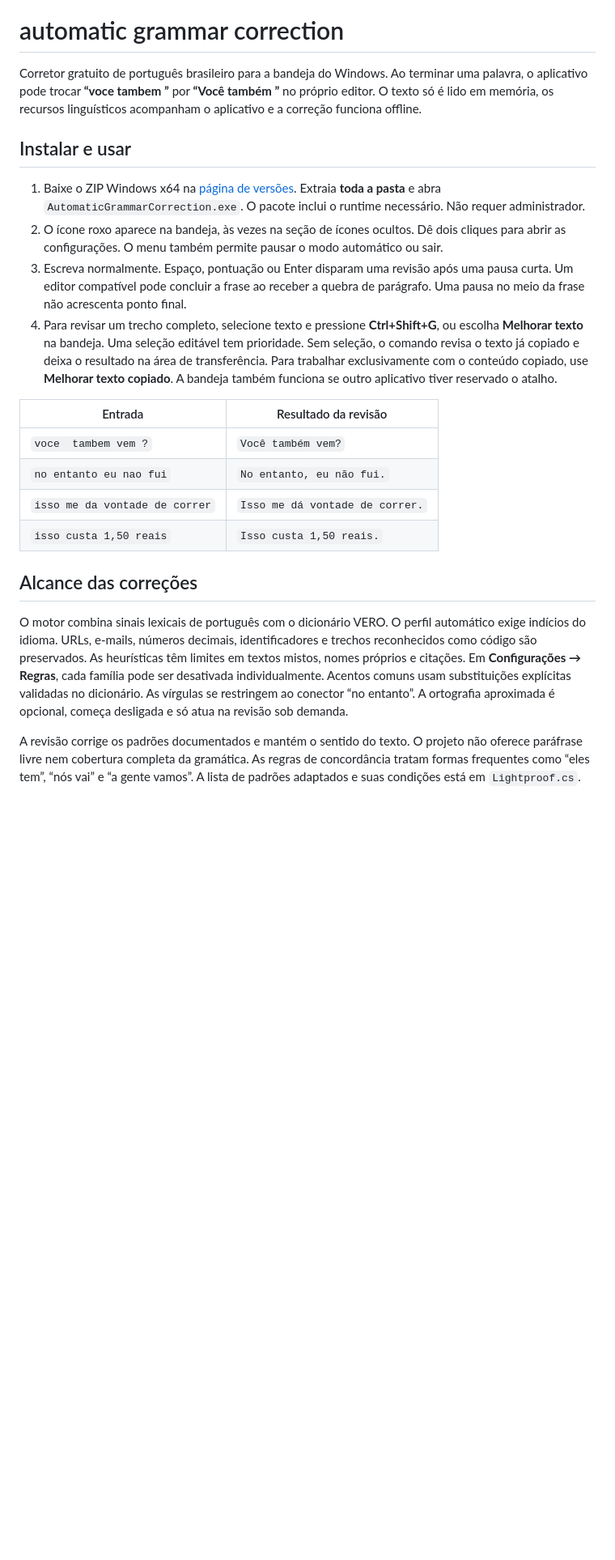
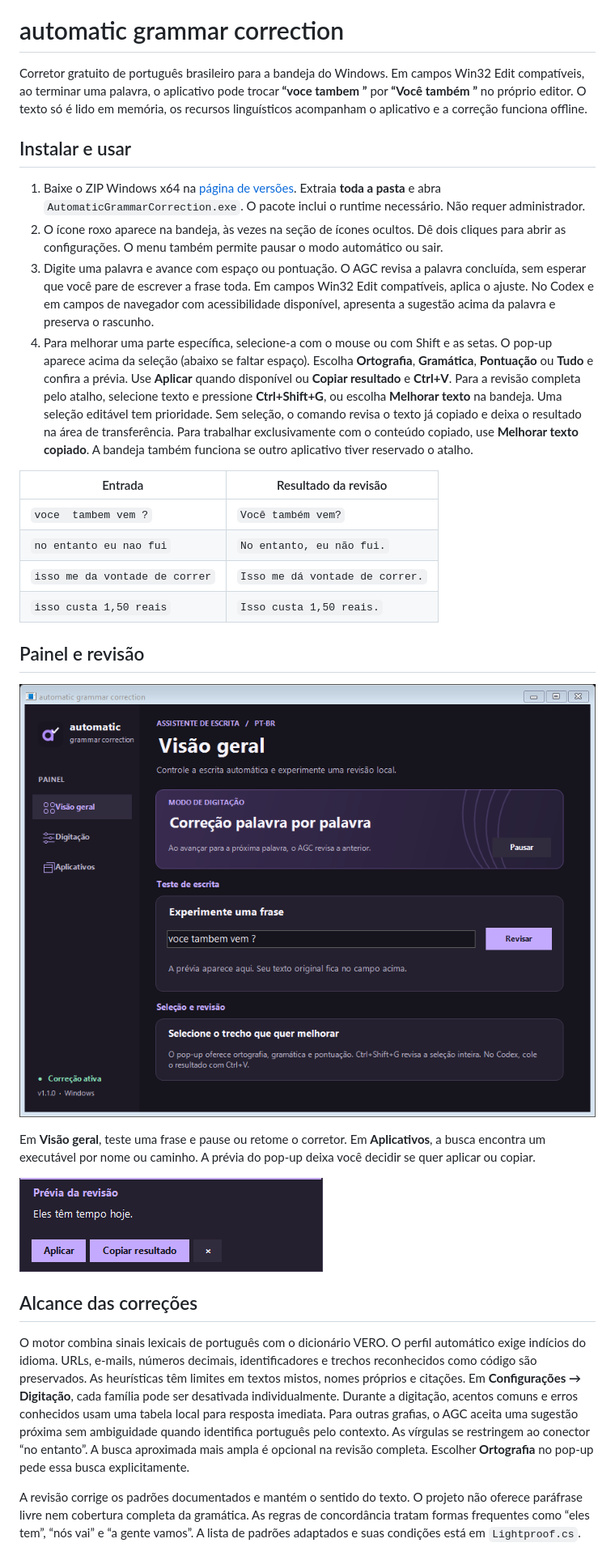
Before and after one commit to TiagoEstetele/automatic-grammar-correction, a Markdown page: README.md, the part around one of its changes. Shown at 81% size. Rendered like a GitHub page; pictures changed too: assets/painel.png (added), assets/revisao.png (added); blank space fills up the shorter version.

Commit message:
feat: revisa por palavra e protege o rascunho com prévia de seleção

```diff
--- a/README.md
+++ b/README.md
@@ -2,14 +2,14 @@
 
 # automatic grammar correction
 
-Corretor gratuito de português brasileiro para a bandeja do Windows. Ao terminar uma palavra, o aplicativo pode trocar **“voce tambem ”** por **“Você também ”** no próprio editor. O texto só é lido em memória, os recursos linguísticos acompanham o aplicativo e a correção funciona offline.
+Corretor gratuito de português brasileiro para a bandeja do Windows. Em campos Win32 Edit compatíveis, ao terminar uma palavra, o aplicativo pode trocar **“voce tambem ”** por **“Você também ”** no próprio editor. O texto só é lido em memória, os recursos linguísticos acompanham o aplicativo e a correção funciona offline.
 
 ## Instalar e usar
 
 1. Baixe o ZIP Windows x64 na [página de versões](https://github.com/TiagoEstetele/automatic-grammar-correction/releases). Extraia **toda a pasta** e abra `AutomaticGrammarCorrection.exe`. O pacote inclui o runtime necessário. Não requer administrador.
 2. O ícone roxo aparece na bandeja, às vezes na seção de ícones ocultos. Dê dois cliques para abrir as configurações. O menu também permite pausar o modo automático ou sair.
-3. Escreva normalmente. Espaço, pontuação ou Enter disparam uma revisão após uma pausa curta. Um editor compatível pode concluir a frase ao receber a quebra de parágrafo. Uma pausa no meio da frase não acrescenta ponto final.
-4. Para revisar um trecho completo, selecione texto e pressione **Ctrl+Shift+G**, ou escolha **Melhorar texto** na bandeja. Uma seleção editável tem prioridade. Sem seleção, o comando revisa o texto já copiado e deixa o resultado na área de transferência. Para trabalhar exclusivamente com o conteúdo copiado, use **Melhorar texto copiado**. A bandeja também funciona se outro aplicativo tiver reservado o atalho.
+3. Digite uma palavra e avance com espaço ou pontuação. O AGC revisa a palavra concluída, sem esperar que você pare de escrever a frase toda. Em campos Win32 Edit compatíveis, aplica o ajuste. No Codex e em campos de navegador com acessibilidade disponível, apresenta a sugestão acima da palavra e preserva o rascunho.
+4. Para melhorar uma parte específica, selecione-a com o mouse ou com Shift e as setas. O pop-up aparece acima da seleção (abaixo se faltar espaço). Escolha **Ortografia**, **Gramática**, **Pontuação** ou **Tudo** e confira a prévia. Use **Aplicar** quando disponível ou **Copiar resultado** e **Ctrl+V**. Para a revisão completa pelo atalho, selecione texto e pressione **Ctrl+Shift+G**, ou escolha **Melhorar texto** na bandeja. Uma seleção editável tem prioridade. Sem seleção, o comando revisa o texto já copiado e deixa o resultado na área de transferência. Para trabalhar exclusivamente com o conteúdo copiado, use **Melhorar texto copiado**. A bandeja também funciona se outro aplicativo tiver reservado o atalho.
 
 | Entrada | Resultado da revisão |
 |---|---|
@@ -18,9 +18,17 @@ Corretor gratuito de português brasileiro para a bandeja do Windows. Ao termina
 | `isso me da vontade de correr` | `Isso me dá vontade de correr.` |
 | `isso custa 1,50 reais` | `Isso custa 1,50 reais.` |
 
+## Painel e revisão
+
+![Painel da versão 1.1](assets/painel.png)
+
+Em **Visão geral**, teste uma frase e pause ou retome o corretor. Em **Aplicativos**, a busca encontra um executável por nome ou caminho. A prévia do pop-up deixa você decidir se quer aplicar ou copiar.
+
+![Prévia da revisão](assets/revisao.png)
+
 ## Alcance das correções
 
-O motor combina sinais lexicais de português com o dicionário VERO. O perfil automático exige indícios do idioma. URLs, e-mails, números decimais, identificadores e trechos reconhecidos como código são preservados. As heurísticas têm limites em textos mistos, nomes próprios e citações. Em **Configurações → Regras**, cada família pode ser desativada individualmente. Acentos comuns usam substituições explícitas validadas no dicionário. As vírgulas se restringem ao conector “no entanto”. A ortografia aproximada é opcional, começa desligada e só atua na revisão sob demanda.
+O motor combina sinais lexicais de português com o dicionário VERO. O perfil automático exige indícios do idioma. URLs, e-mails, números decimais, identificadores e trechos reconhecidos como código são preservados. As heurísticas têm limites em textos mistos, nomes próprios e citações. Em **Configurações → Digitação**, cada família pode ser desativada individualmente. Durante a digitação, acentos comuns e erros conhecidos usam uma tabela local para resposta imediata. Para outras grafias, o AGC aceita uma sugestão próxima sem ambiguidade quando identifica português pelo contexto. As vírgulas se restringem ao conector “no entanto”. A busca aproximada mais ampla é opcional na revisão completa. Escolher **Ortografia** no pop-up pede essa busca explicitamente.
 
 A revisão corrige os padrões documentados e mantém o sentido do texto. O projeto não oferece paráfrase livre nem cobertura completa da gramática. As regras de concordância tratam formas frequentes como “eles tem”, “nós vai” e “a gente vamos”. A lista de padrões adaptados e suas condições está em `Lightproof.cs`.
 
```
Also changed, not shown: other parts of README.md (+5 -3 lines), 13 other files.
